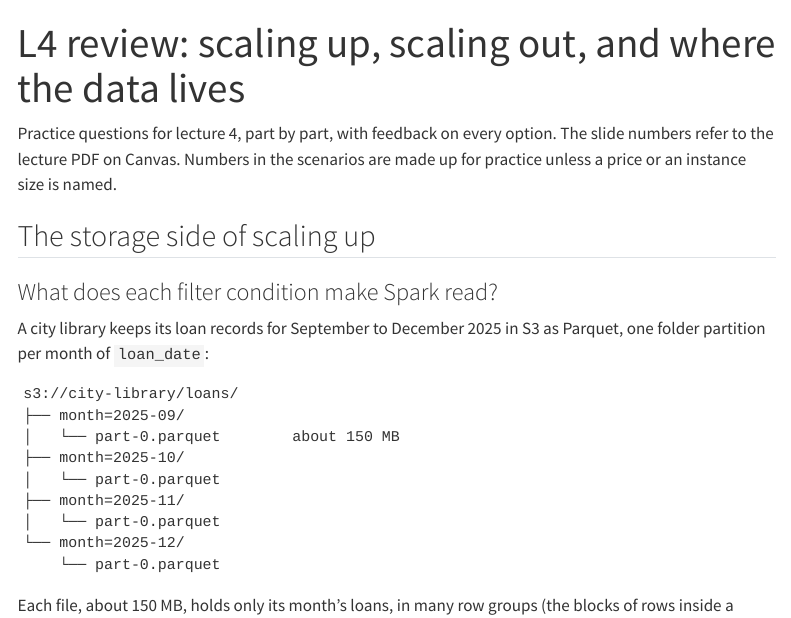
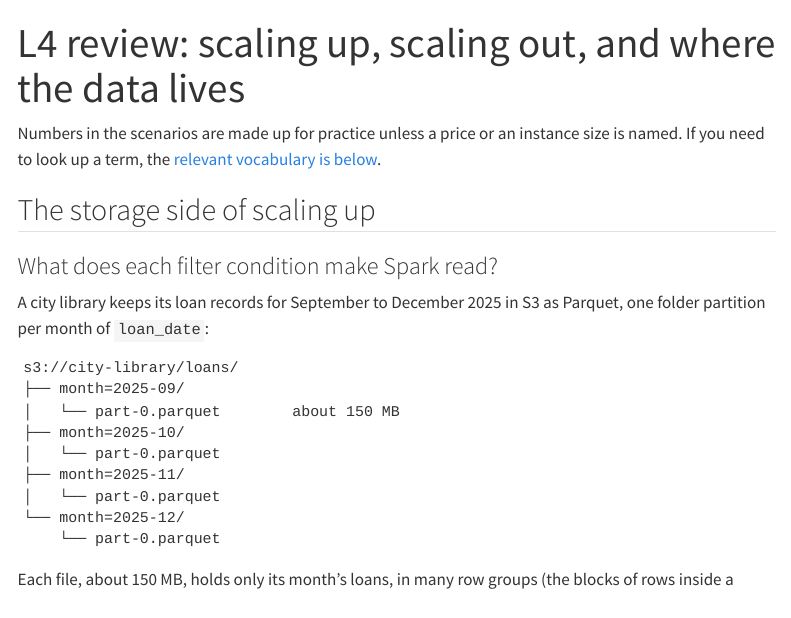
Before and after one commit to cpsc436c-2026w1/lecture-reviews, a Quarto document (l4.qmd): the page in a window 1100 px wide, from its top. Rendered offline with R 4.5, knitr and Pandoc in place of Quarto, with nearby package versions; menus at the side of the page are left out.

Commit message:
L4 review: shorter intro

```diff
--- a/l4.qmd
+++ b/l4.qmd
@@ -9,7 +9,7 @@ filters:
   - quizdown
 ---
 
-Practice questions for lecture 4, part by part, with feedback on every option. The slide numbers refer to the lecture PDF on Canvas. Numbers in the scenarios are made up for practice unless a price or an instance size is named.
+Numbers in the scenarios are made up for practice unless a price or an instance size is named. If you need to look up a term, the [relevant vocabulary is below](#part-terms).
 
 ## The storage side of scaling up {#part-storage-side}
 
```
Also changed, not shown: docs/search.json, 1 other file.
